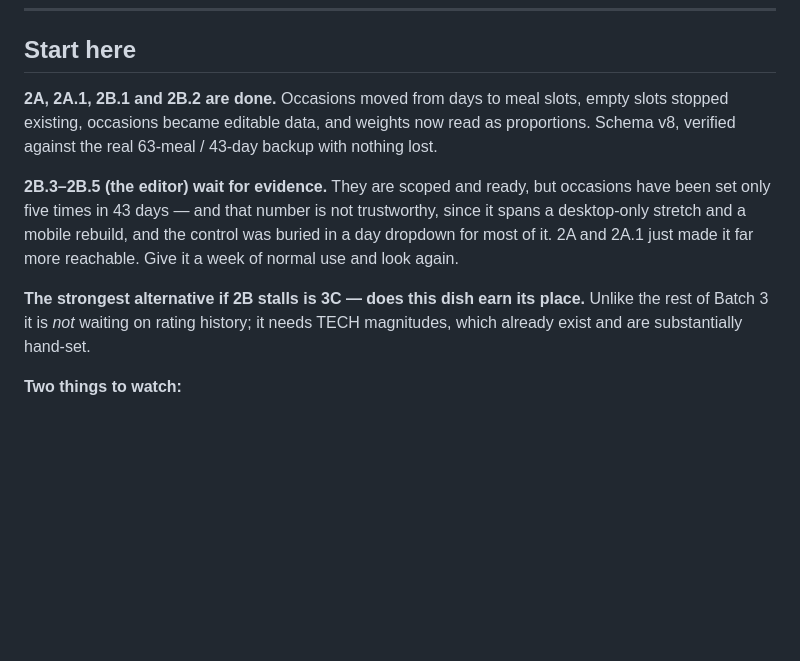
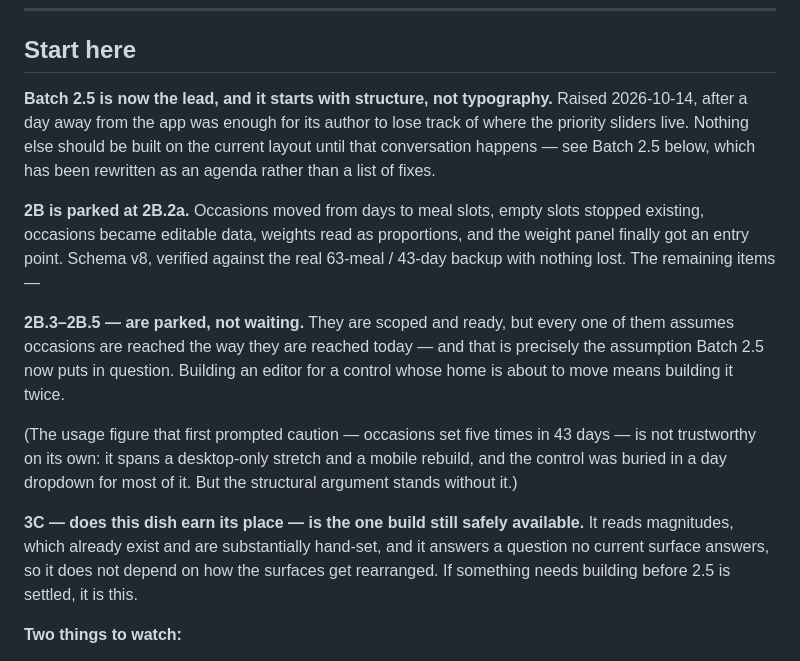
Before and after one commit to gonzopunk/Food-Tech, a Markdown page: ROADMAP.md, the part around one of its changes. GitHub-like rendering; blank space fills up the shorter version.

```diff
--- a/ROADMAP.md
+++ b/ROADMAP.md
@@ -13,20 +13,32 @@ Last updated 2026-10-13.
 
 ## Start here
 
-**2A, 2A.1, 2B.1 and 2B.2 are done.** Occasions moved from days to meal slots,
-empty slots stopped existing, occasions became editable data, and weights now
-read as proportions. Schema v8, verified against the real 63-meal / 43-day
-backup with nothing lost.
+**Batch 2.5 is now the lead, and it starts with structure, not typography.**
+Raised 2026-10-14, after a day away from the app was enough for its author to
+lose track of where the priority sliders live. Nothing else should be built on
+the current layout until that conversation happens — see Batch 2.5 below, which
+has been rewritten as an agenda rather than a list of fixes.
 
-**2B.3–2B.5 (the editor) wait for evidence.** They are scoped and ready, but
-occasions have been set only five times in 43 days — and that number is not
-trustworthy, since it spans a desktop-only stretch and a mobile rebuild, and the
-control was buried in a day dropdown for most of it. 2A and 2A.1 just made it
-far more reachable. Give it a week of normal use and look again.
+**2B is parked at 2B.2a.** Occasions moved from days to meal slots, empty slots
+stopped existing, occasions became editable data, weights read as proportions,
+and the weight panel finally got an entry point. Schema v8, verified against the
+real 63-meal / 43-day backup with nothing lost. The remaining items —
 
-**The strongest alternative if 2B stalls is 3C — does this dish earn its place.**
-Unlike the rest of Batch 3 it is *not* waiting on rating history; it needs TECH
-magnitudes, which already exist and are substantially hand-set.
+**2B.3–2B.5 — are parked, not waiting.** They are scoped and ready, but every one of
+them assumes occasions are reached the way they are reached today — and that is
+precisely the assumption Batch 2.5 now puts in question. Building an editor for
+a control whose home is about to move means building it twice.
+
+(The usage figure that first prompted caution — occasions set five times in 43
+days — is not trustworthy on its own: it spans a desktop-only stretch and a
+mobile rebuild, and the control was buried in a day dropdown for most of it. But
+the structural argument stands without it.)
+
+**3C — does this dish earn its place — is the one build still safely available.**
+It reads magnitudes, which already exist and are substantially hand-set, and it
+answers a question no current surface answers, so it does not depend on how the
+surfaces get rearranged. If something needs building before 2.5 is settled, it is
+this.
 
 **Two things to watch:**
 
```
Also changed, not shown: other parts of ROADMAP.md (+110 -65 lines), DESIGN.md (+15 -0 lines).
